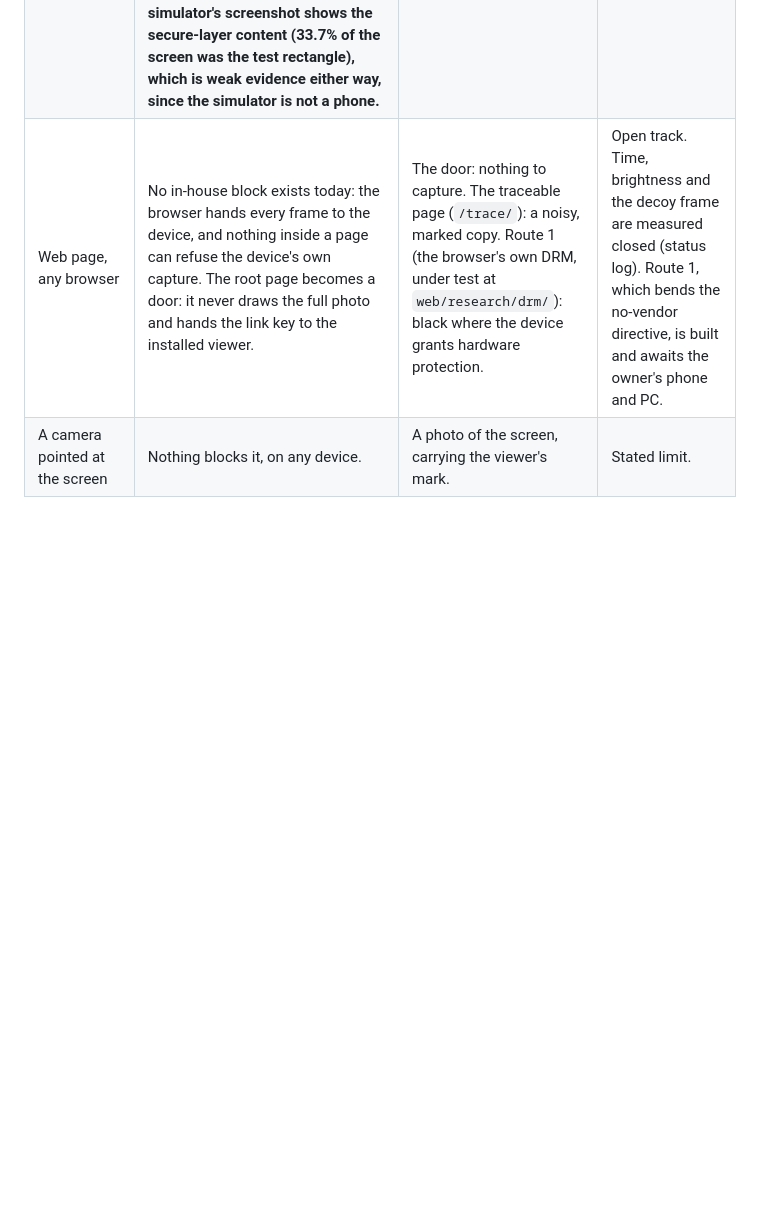
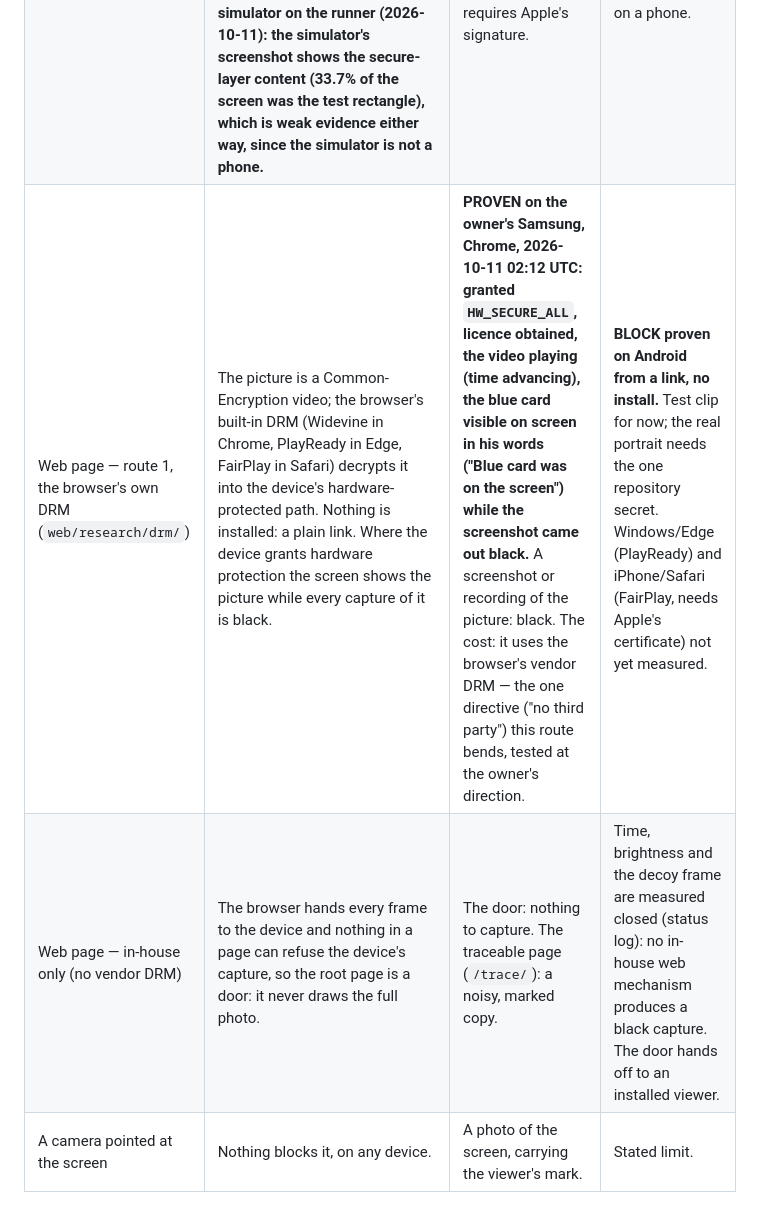
Before and after one commit to oneandroid-max/ccs-protected-still-proof, a Markdown page: PLAN.md, the part around the change. GitHub-like rendering; blank space fills up the shorter version.

Commit message:
docs(plan): route 1 proven on Android — card visible on screen, screenshot black, from a link with no install (owner confirmed)
Co-Authored-By: Claude Opus 4.8 <noreply@anthropic.com>
Claude-Session: https://claude.ai/code/session_011eVfaaDB7XRwQU9VAri2zQ

```diff
--- a/PLAN.md
+++ b/PLAN.md
@@ -40,7 +40,8 @@ device for it; no outside service is in the chain.
 | Windows, our own program (`windows/`) | The window asks Windows to exclude it from capture (`SetWindowDisplayAffinity`, Windows 10 version 2004 and newer; older Windows: a black box). The program measures its own screen area three ways, including the real Print Screen key, and decrypts only when the capture does not contain the photo. | Screenshot tools, recorders and screen share: the window left out. Microsoft states it is not a security feature; a remote-desktop client or a virtual machine host captures from outside. **Measured on a GitHub Windows runner, build 26100 (2026-10-11 00:20 UTC, run 38098097398): without the affinity, both self-captures showed the pattern (correlation 1.00, so the runner can measure); with it, the affinity set and read back as exclude-from-capture (17), the desktop copy left the window out (correlation −0.29, 2% black) and the window print came back black (100%). The Print Screen key put no image on the runner's clipboard (it opens the snipping tool there), so that path is measured on the owner's PC.** | Built and released (`viewers`, 308,224 bytes, SHA-256 `b785d9c2…b857`); refusal measured on a runner for two of three paths. The owner's PC: not yet measured. |
 | Mac, our own program (`mac/`) | The window's sharing type is set to none, and before decrypting the viewer measures on that Mac whether the setting is honoured: it draws a test pattern and captures its own window with the system's screenshot tool, a recording by the same tool, and the screen-capture framework directly. **Measured on a GitHub macOS 26.6.2 runner (2026-10-11 00:15 UTC, run 38097734426): the no-sharing window was left out of both the screenshot (0 pattern pixels) and the recording (0 pattern pixels), while the same window with read-only sharing was in both (99,759 and 94,015 pixels).** **The framework path (the one third-party recorders and screen sharing use) was measured on the next run (00:25 UTC, run 38098333006): with sharing none, the screenshot, the recording and the screen-capture framework all returned 0 pattern pixels; with read-only sharing, 99,759, 94,015 and 99,756.** The reports that macOS 15+ ignores the setting for recordings and sharing (Apple bug FB21115847) did not reproduce on this runner's macOS 26.6.2; a real Mac decides. | Screenshot, recording and the capture framework: the window left out, measured on a runner. First launch needs Privacy & Security → Open Anyway. | Built and released (`viewers`, 186,622 bytes, SHA-256 `f347ea12…dc5e`); refusal measured on a runner for all three paths; the viewer draws the photo only where its own launch measurement passes. No Mac in hand: not measured on a real Mac. |
 | iPhone, our own viewer (`ios/`) | The photo is drawn inside the system's own secure text-entry layer, which iOS has left out of captures; when a recording starts, iOS reports it and the viewer blanks the photo. Apple has never answered whether the first part is supported; one developer report says it no longer works on iOS 26. The viewer draws the photo only on iOS versions measured black on a real phone (none yet). **Measured in the iOS 26.5 simulator on the runner (2026-10-11): the simulator's screenshot shows the secure-layer content (33.7% of the screen was the test rectangle), which is weak evidence either way, since the simulator is not a phone.** | Screenshot and recording: blank on the versions where it holds; unmeasured on iOS 26 on a phone. Installing any iPhone app requires Apple's signature. | Built, simulator-probed, unsigned package published. No iPhone in hand: not measured on a phone. |
-| Web page, any browser | No in-house block exists today: the browser hands every frame to the device, and nothing inside a page can refuse the device's own capture. The root page becomes a door: it never draws the full photo and hands the link key to the installed viewer. | The door: nothing to capture. The traceable page (`/trace/`): a noisy, marked copy. Route 1 (the browser's own DRM, under test at `web/research/drm/`): black where the device grants hardware protection. | Open track. Time, brightness and the decoy frame are measured closed (status log). Route 1, which bends the no-vendor directive, is built and awaits the owner's phone and PC. |
+| Web page — route 1, the browser's own DRM (`web/research/drm/`) | The picture is a Common-Encryption video; the browser's built-in DRM (Widevine in Chrome, PlayReady in Edge, FairPlay in Safari) decrypts it into the device's hardware-protected path. Nothing is installed: a plain link. Where the device grants hardware protection the screen shows the picture while every capture of it is black. | **PROVEN on the owner's Samsung, Chrome, 2026-10-11 02:12 UTC: granted `HW_SECURE_ALL`, licence obtained, the video playing (time advancing), the blue card visible on screen in his words ("Blue card was on the screen") while the screenshot came out black.** A screenshot or recording of the picture: black. The cost: it uses the browser's vendor DRM — the one directive ("no third party") this route bends, tested at the owner's direction. | **BLOCK proven on Android from a link, no install.** Test clip for now; the real portrait needs the one repository secret. Windows/Edge (PlayReady) and iPhone/Safari (FairPlay, needs Apple's certificate) not yet measured. |
+| Web page — in-house only (no vendor DRM) | The browser hands every frame to the device and nothing in a page can refuse the device's capture, so the root page is a door: it never draws the full photo. | The door: nothing to capture. The traceable page (`/trace/`): a noisy, marked copy. | Time, brightness and the decoy frame are measured closed (status log): no in-house web mechanism produces a black capture. The door hands off to an installed viewer. |
 | A camera pointed at the screen | Nothing blocks it, on any device. | A photo of the screen, carrying the viewer's mark. | Stated limit. |
 
 ## Status log
```
